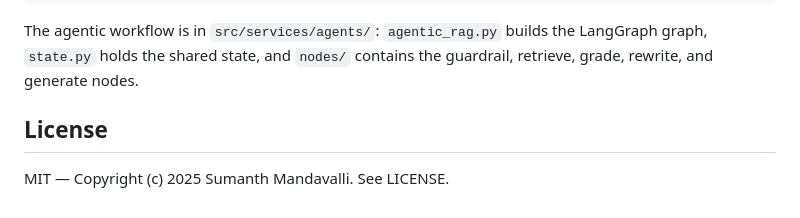
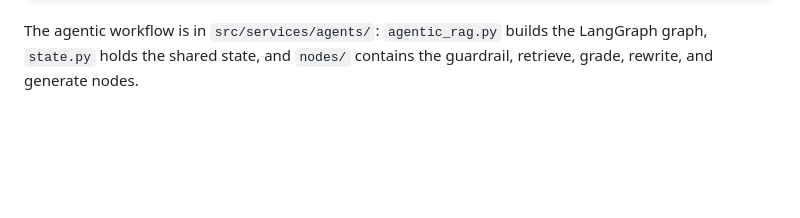
Before and after one commit to summusumanth/AI_Research_agent, a Markdown page: README.md, the part around the change. Drawn GitHub-style; blank space fills up the shorter version.

```diff
--- a/README.md
+++ b/README.md
@@ -137,7 +137,3 @@ compose.yml     service orchestration
 The agentic workflow is in `src/services/agents/`: `agentic_rag.py` builds the
 LangGraph graph, `state.py` holds the shared state, and `nodes/` contains the
 guardrail, retrieve, grade, rewrite, and generate nodes.
-
-## License
-
-MIT — Copyright (c) 2025 Sumanth Mandavalli. See LICENSE.
```
